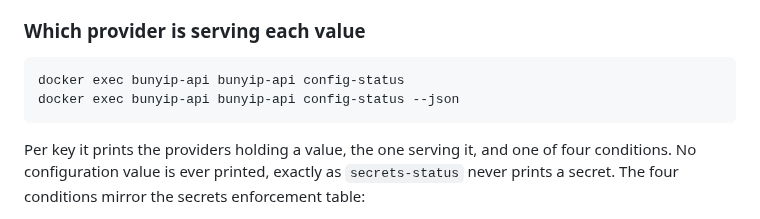
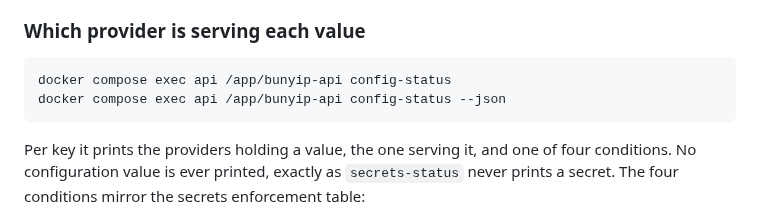
Before and after one commit to psa-systems/bunyip, a Markdown page: docs/configuration.md, the part around the change. Rendered like a GitHub page.

Commit message:
docs: fix config-status docker exec invocation
docs/configuration.md called `docker exec bunyip-api bunyip-api config-status`, treating the container's own name as a second binary path. bunyip-api's production entrypoint is /app/bunyip-api (bunyip-api/oci-build/Dockerfile:160), and every other operational example in this repo's docs (settings-archive.md, secrets-infisical.md, mailer-relay.md) already invokes it as `docker compose exec api /app/bunyip-api <subcommand>`. Both config-status lines now match that established form.

#BUNYIP-772

Co-Authored-By: Claude Sonnet 5 <noreply@anthropic.com>

````diff
--- a/docs/configuration.md
+++ b/docs/configuration.md
@@ -320,8 +320,8 @@ they were not under the YAML layer.
 ### Which provider is serving each value
 
 ```nu
-docker exec bunyip-api bunyip-api config-status
-docker exec bunyip-api bunyip-api config-status --json
+docker compose exec api /app/bunyip-api config-status
+docker compose exec api /app/bunyip-api config-status --json
 ```
 
 Per key it prints the providers holding a value, the one serving it, and one of four conditions. No configuration value
````
